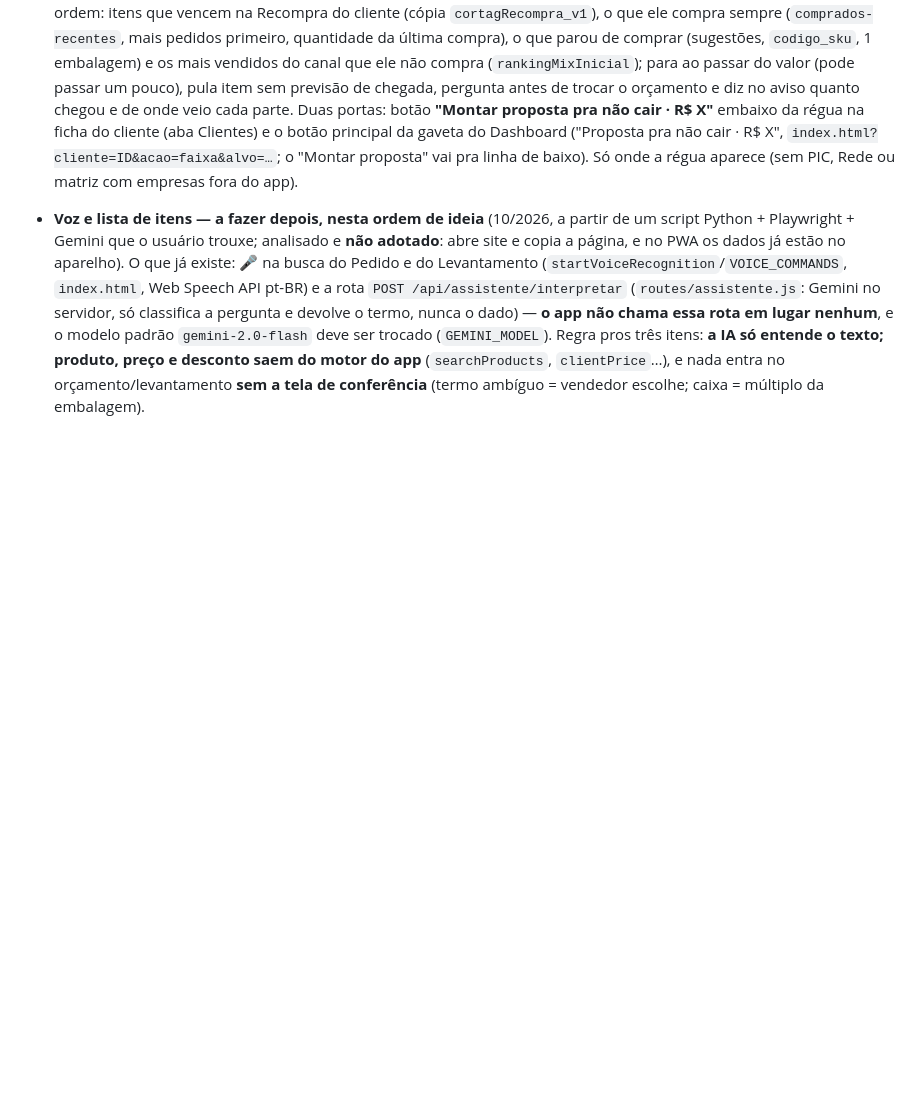
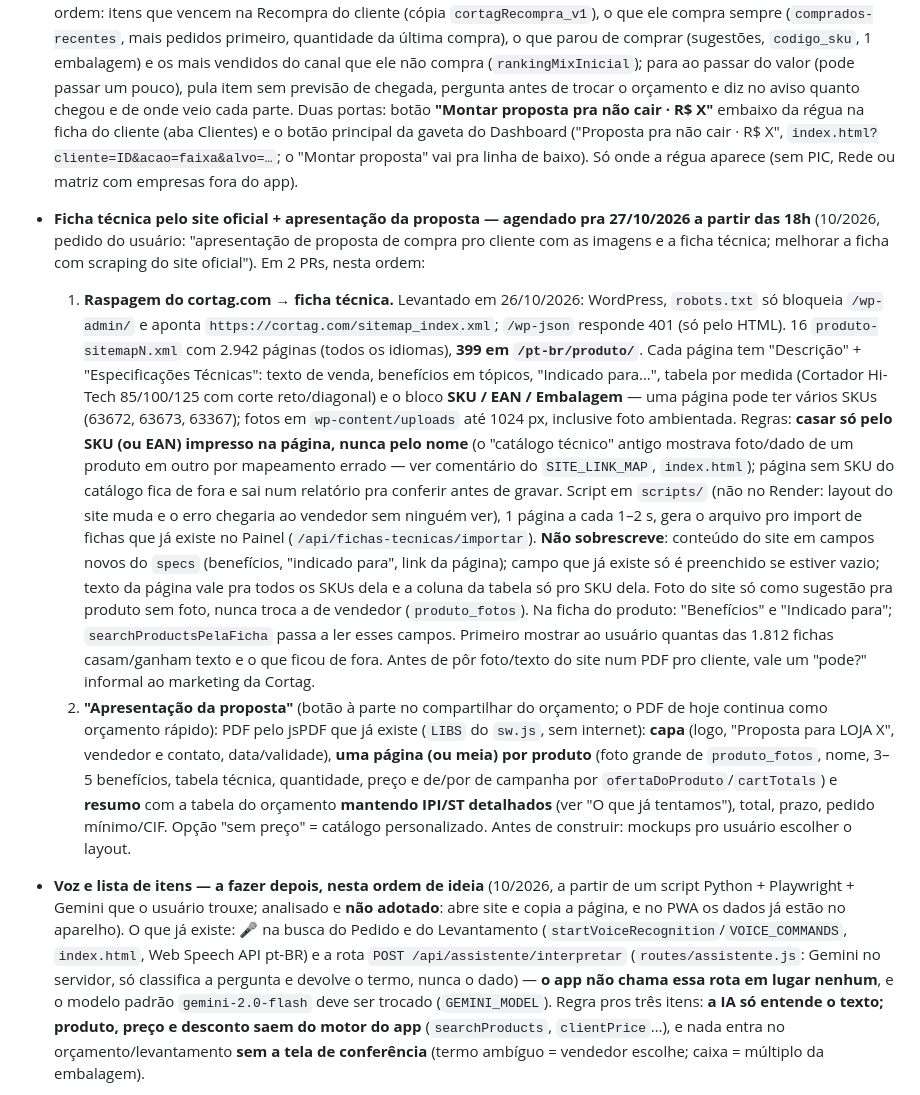
Before and after one commit to russomichelrusso-debug/appdb, a Markdown page: CLAUDE.md, the part around the change. Drawn GitHub-style; blank space fills up the shorter version.

Commit message:
CLAUDE.md: plano da ficha técnica pelo site oficial e da apresentação da proposta
Co-Authored-By: Claude Opus 5.5 <noreply@anthropic.com>
Claude-Session: https://claude.ai/code/session_01Ajm8KQydrRaQgTtN4VQkqy

```diff
--- a/CLAUDE.md
+++ b/CLAUDE.md
@@ -1528,6 +1528,30 @@ Supabase, sem PR — não é mudança de código.
      onde veio cada parte. Duas portas: botão **"Montar proposta pra não cair · R$ X"** embaixo da régua na ficha do cliente (aba
      Clientes) e o botão principal da gaveta do Dashboard ("Proposta pra não cair · R$ X", `index.html?cliente=ID&acao=faixa&alvo=…`;
      o "Montar proposta" vai pra linha de baixo). Só onde a régua aparece (sem PIC, Rede ou matriz com empresas fora do app).
+- **Ficha técnica pelo site oficial + apresentação da proposta — agendado pra 27/10/2026 a partir das 18h** (10/2026, pedido do
+  usuário: "apresentação de proposta de compra pro cliente com as imagens e a ficha técnica; melhorar a ficha com scraping do site
+  oficial"). Em 2 PRs, nesta ordem:
+  1. **Raspagem do cortag.com → ficha técnica.** Levantado em 26/10/2026: WordPress, `robots.txt` só bloqueia `/wp-admin/` e aponta
+     `https://cortag.com/sitemap_index.xml`; `/wp-json` responde 401 (só pelo HTML). 16 `produto-sitemapN.xml` com 2.942 páginas
+     (todos os idiomas), **399 em `/pt-br/produto/`**. Cada página tem "Descrição" + "Especificações Técnicas": texto de venda,
+     benefícios em tópicos, "Indicado para…", tabela por medida (Cortador Hi-Tech 85/100/125 com corte reto/diagonal) e o bloco
+     **SKU / EAN / Embalagem** — uma página pode ter vários SKUs (63672, 63673, 63367); fotos em `wp-content/uploads` até 1024 px,
+     inclusive foto ambientada. Regras: **casar só pelo SKU (ou EAN) impresso na página, nunca pelo nome** (o "catálogo técnico"
+     antigo mostrava foto/dado de um produto em outro por mapeamento errado — ver comentário do `SITE_LINK_MAP`, `index.html`);
+     página sem SKU do catálogo fica de fora e sai num relatório pra conferir antes de gravar. Script em `scripts/` (não no Render:
+     layout do site muda e o erro chegaria ao vendedor sem ninguém ver), 1 página a cada 1–2 s, gera o arquivo pro import de fichas
+     que já existe no Painel (`/api/fichas-tecnicas/importar`). **Não sobrescreve**: conteúdo do site em campos novos do `specs`
+     (benefícios, "indicado para", link da página); campo que já existe só é preenchido se estiver vazio; texto da página vale pra
+     todos os SKUs dela e a coluna da tabela só pro SKU dela. Foto do site só como sugestão pra produto sem foto, nunca troca a de
+     vendedor (`produto_fotos`). Na ficha do produto: "Benefícios" e "Indicado para"; `searchProductsPelaFicha` passa a ler esses
+     campos. Primeiro mostrar ao usuário quantas das 1.812 fichas casam/ganham texto e o que ficou de fora. Antes de pôr foto/texto
+     do site num PDF pro cliente, vale um "pode?" informal ao marketing da Cortag.
+  2. **"Apresentação da proposta"** (botão à parte no compartilhar do orçamento; o PDF de hoje continua como orçamento rápido):
+     PDF pelo jsPDF que já existe (`LIBS` do `sw.js`, sem internet): **capa** (logo, "Proposta para LOJA X", vendedor e contato,
+     data/validade), **uma página (ou meia) por produto** (foto grande de `produto_fotos`, nome, 3–5 benefícios, tabela técnica,
+     quantidade, preço e de/por de campanha por `ofertaDoProduto`/`cartTotals`) e **resumo** com a tabela do orçamento **mantendo
+     IPI/ST detalhados** (ver "O que já tentamos"), total, prazo, pedido mínimo/CIF. Opção "sem preço" = catálogo personalizado.
+     Antes de construir: mockups pro usuário escolher o layout.
 - **Voz e lista de itens — a fazer depois, nesta ordem de ideia** (10/2026, a partir de um script Python + Playwright + Gemini
   que o usuário trouxe; analisado e **não adotado**: abre site e copia a página, e no PWA os dados já estão no aparelho). O que
   já existe: 🎤 na busca do Pedido e do Levantamento (`startVoiceRecognition`/`VOICE_COMMANDS`, `index.html`, Web Speech API
```
